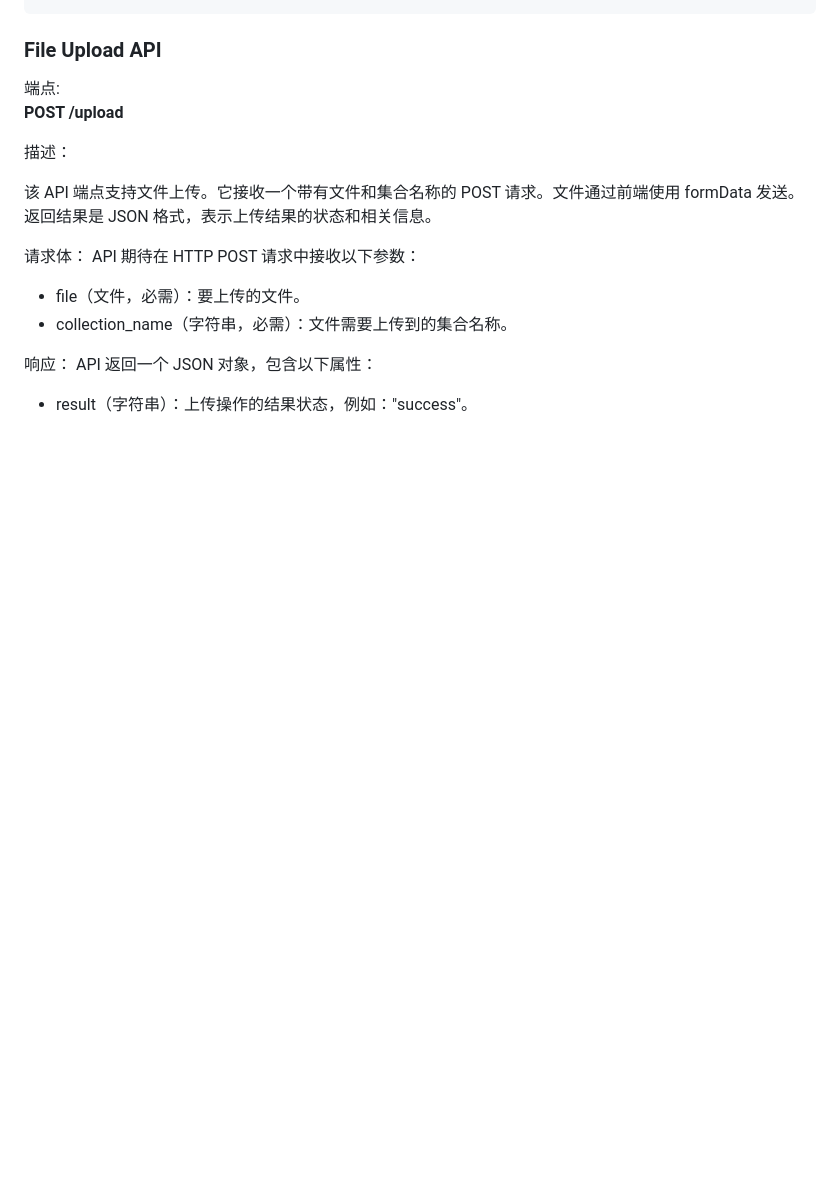
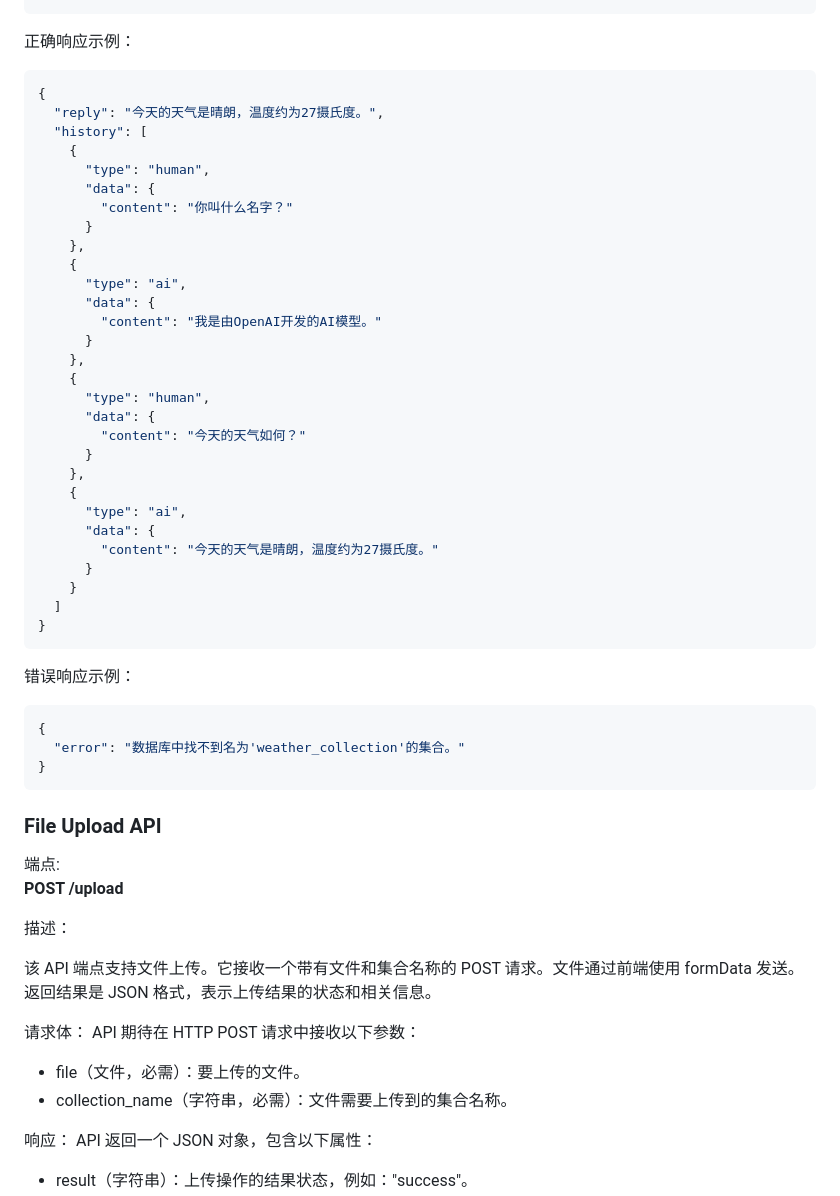
Before and after one commit to CognoWorkSpace/Core-Service, a Markdown page: README.md, the part around the change printed below. GitHub-like rendering; blank space fills up the shorter version.

````diff
--- a/README.md
+++ b/README.md
@@ -158,3 +214,45 @@ API 返回一个带有以下属性的 JSON 对象：
+正确响应示例：
+
+```json
+{
+  "reply": "今天的天气是晴朗，温度约为27摄氏度。",
+  "history": [
+    {
+      "type": "human",
+      "data": {
+        "content": "你叫什么名字？"
+      }
+    },
+    {
+      "type": "ai",
+      "data": {
+        "content": "我是由OpenAI开发的AI模型。"
+      }
+    },
+    {
+      "type": "human",
+      "data": {
+        "content": "今天的天气如何？"
+      }
+    },
+    {
+      "type": "ai",
+      "data": {
+        "content": "今天的天气是晴朗，温度约为27摄氏度。"
+      }
+    }
+  ]
+}
+```
+
+错误响应示例：
+
+```json
+{
+  "error": "数据库中找不到名为'weather_collection'的集合。"
+}
+```
+
 ### File Upload API
 
 端点:
````
Also changed, not shown: other parts of README.md (+56 -0 lines).
